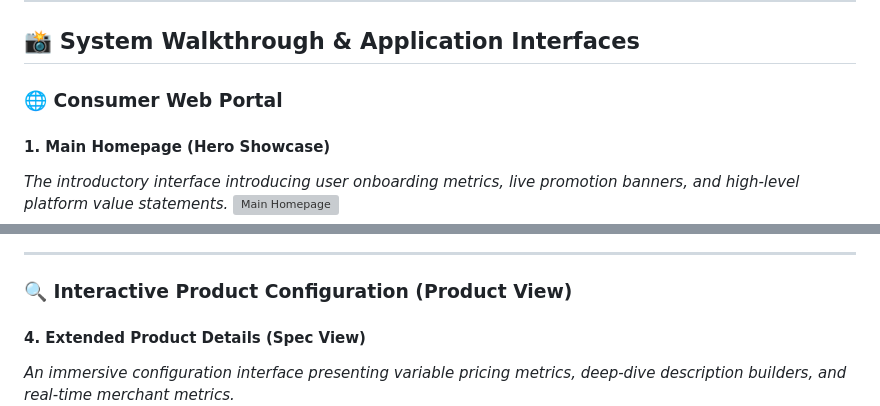
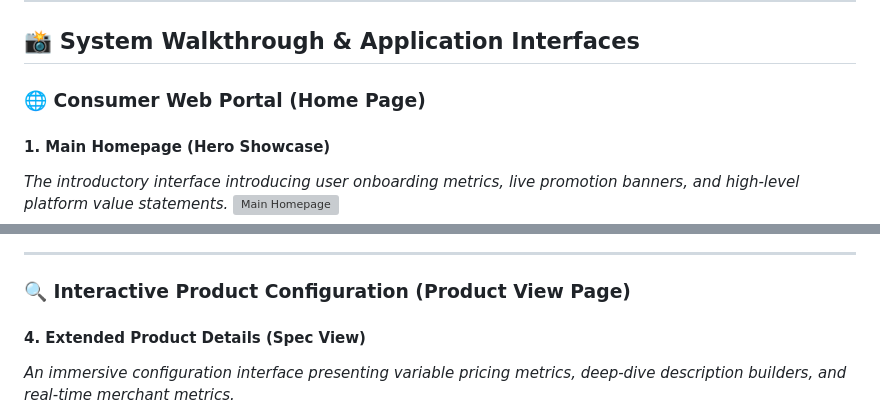
Before and after one commit to armaghanmalik91/TASK1_CODEALPHA_SIMPLE_ECOMMERCE, a Markdown page: README.md, 2 parts joined by grey strips. Drawn GitHub-style; grey boxes are pictures that could not be loaded.

```diff
--- a/README.md
+++ b/README.md
@@ -6,7 +6,7 @@ Vortex Store is a comprehensive full-stack e-commerce ecosystem designed for mod
 
 ## 📸 System Walkthrough & Application Interfaces
 
-### 🌐 Consumer Web Portal
+### 🌐 Consumer Web Portal (Home Page)
 
 #### 1. Main Homepage (Hero Showcase)
 *The introductory interface introducing user onboarding metrics, live promotion banners, and high-level platform value statements.*
@@ -22,7 +22,7 @@ Vortex Store is a comprehensive full-stack e-commerce ecosystem designed for mod
 
 ---
 
-### 🔍 Interactive Product Configuration (Product View)
+### 🔍 Interactive Product Configuration (Product View Page)
 
 #### 4. Extended Product Details (Spec View)
 *An immersive configuration interface presenting variable pricing metrics, deep-dive description builders, and real-time merchant metrics.*
```
